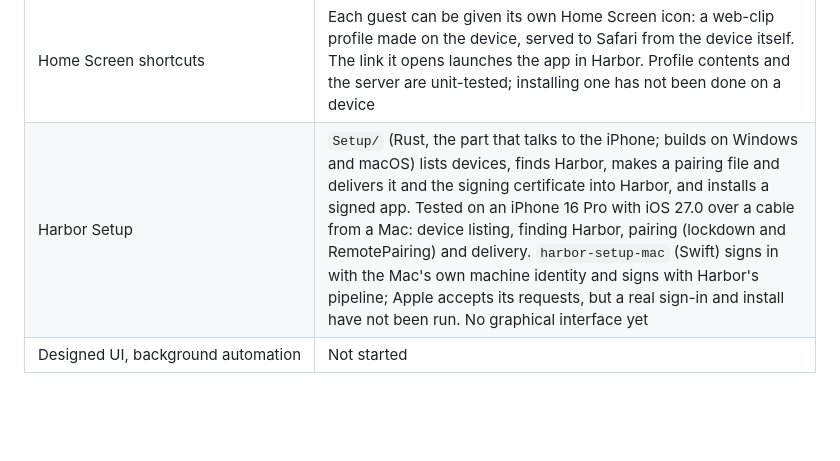
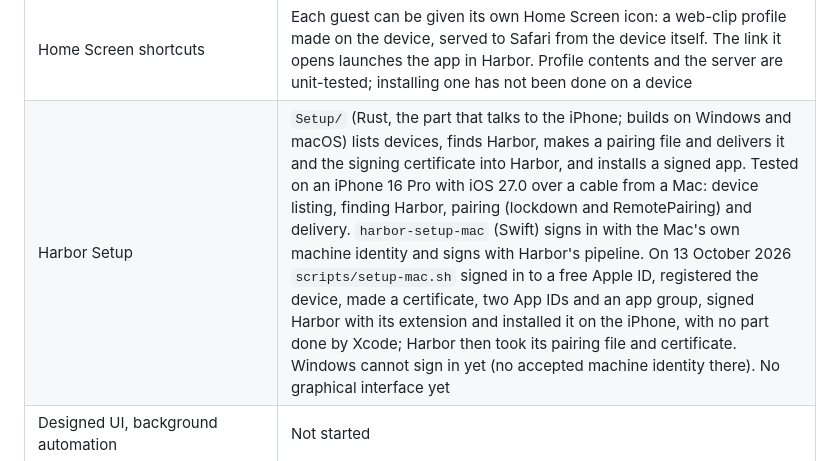
Before and after one commit to mattcam98/Harbor, a Markdown page: README.md, the part around the change. GitHub-like rendering; blank space fills up the shorter version.

Commit message:
Record the first install done entirely by Harbor Setup
Co-Authored-By: Claude Opus 5.5 <noreply@anthropic.com>

```diff
--- a/README.md
+++ b/README.md
@@ -26,7 +26,7 @@ described in [docs/DEVICE-TEST.md](docs/DEVICE-TEST.md).
 | Sources | Sources in the AltStore format can be added by address, browsed and searched, and an app added from one to the container. Parsing and the download rules are unit-tested; a large real source (821 apps) reads and displays on the simulator. On the iPhone, one app was downloaded from that source, signed and run |
 | Running beside Harbor | A guest runs in its own process (LiveContainer's LiveProcess extension, unmodified) while Harbor stays open: a button at the screen edge returns to Harbor, several guests can be open at once, and the guest's process has neither Harbor's keychain group nor its files. Works on the iOS 27 simulator, two guests at once (`scripts/check.sh guest`). Not yet run on a device |
 | Home Screen shortcuts | Each guest can be given its own Home Screen icon: a web-clip profile made on the device, served to Safari from the device itself. The link it opens launches the app in Harbor. Profile contents and the server are unit-tested; installing one has not been done on a device |
-| Harbor Setup | `Setup/` (Rust, the part that talks to the iPhone; builds on Windows and macOS) lists devices, finds Harbor, makes a pairing file and delivers it and the signing certificate into Harbor, and installs a signed app. Tested on an iPhone 16 Pro with iOS 27.0 over a cable from a Mac: device listing, finding Harbor, pairing (lockdown and RemotePairing) and delivery. `harbor-setup-mac` (Swift) signs in with the Mac's own machine identity and signs with Harbor's pipeline; Apple accepts its requests, but a real sign-in and install have not been run. No graphical interface yet |
+| Harbor Setup | `Setup/` (Rust, the part that talks to the iPhone; builds on Windows and macOS) lists devices, finds Harbor, makes a pairing file and delivers it and the signing certificate into Harbor, and installs a signed app. Tested on an iPhone 16 Pro with iOS 27.0 over a cable from a Mac: device listing, finding Harbor, pairing (lockdown and RemotePairing) and delivery. `harbor-setup-mac` (Swift) signs in with the Mac's own machine identity and signs with Harbor's pipeline. On 13 October 2026 `scripts/setup-mac.sh` signed in to a free Apple ID, registered the device, made a certificate, two App IDs and an app group, signed Harbor with its extension and installed it on the iPhone, with no part done by Xcode; Harbor then took its pairing file and certificate. Windows cannot sign in yet (no accepted machine identity there). No graphical interface yet |
 | Designed UI, background automation | Not started |
 
 ## Build and test
```
Also changed, not shown: docs/DEVICE-TEST.md (+7 -0 lines).
